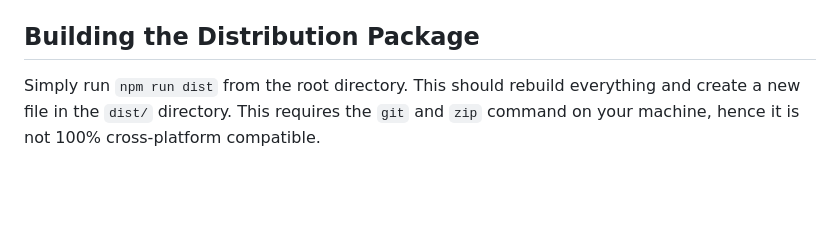
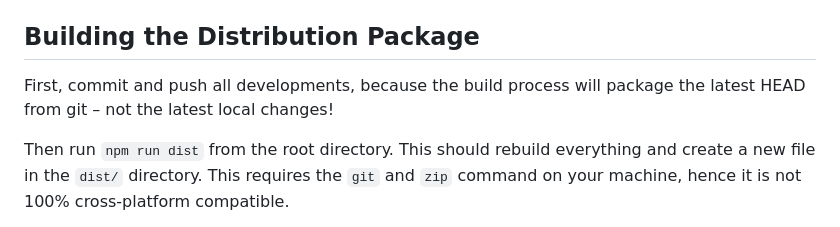
Before and after one commit to DennisSchulmeister/elisa-quiz-prototype, a Markdown page: HACKING.md, the part around the change. GitHub-like rendering; blank space fills up the shorter version.

Commit message:
HACKING.md: Updated dist process

```diff
--- a/HACKING.md
+++ b/HACKING.md
@@ -114,7 +114,10 @@ allows you to run the following commands from within the `frontend` directory.
 Building the Distribution Package
 ---------------------------------
 
-Simply run `npm run dist` from the root directory. This should rebuild everything and create
+First, commit and push all developments, because the build process will package the latest
+HEAD from git – not the latest local changes!
+
+Then run `npm run dist` from the root directory. This should rebuild everything and create
 a new file in the `dist/` directory. This requires the `git` and `zip` command on your machine,
 hence it is not 100% cross-platform compatible.
 
```
